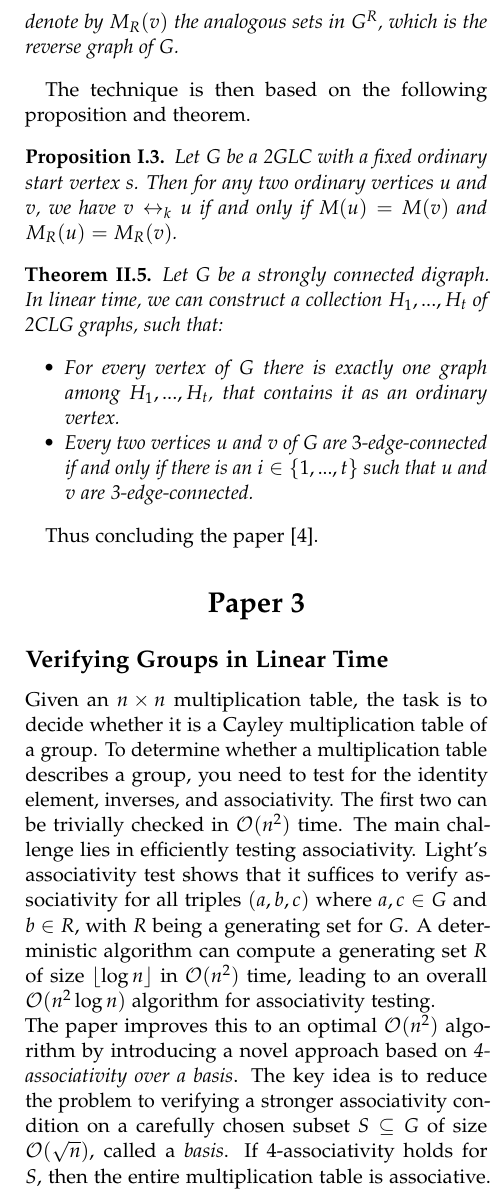
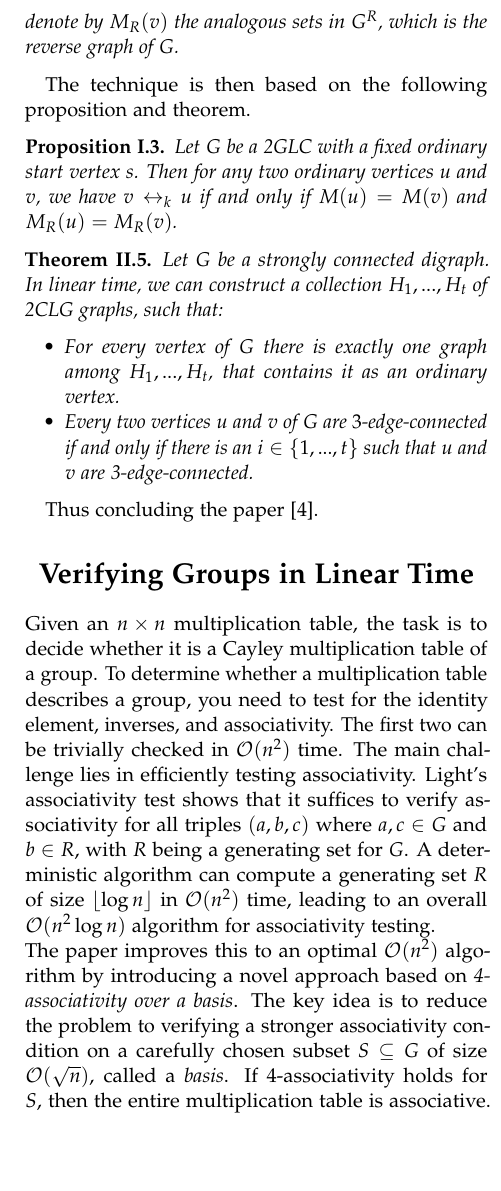
Before and after one commit to RootRooster/seminar-1-algorithms, a LaTeX document (main.tex, which reads paper3.tex): part of one column of page 3 of 5, cut so that both start at the same text, the shorter picture padded with empty space. Compiled offline with pdfLaTeX.

Commit message:
fixed title

```diff
--- a/main.tex
+++ b/main.tex
@@ -156,7 +156,7 @@ In the following three sections we present three curated papers from the confere
 
 %------------------------------------------------
 
-\section{Paper 3}
+\section{Verifying Groups in Linear Time}
 \input{./paper3}
 
 %------------------------------------------------
--- a/paper3.tex
+++ b/paper3.tex
@@ -6,7 +6,6 @@
 % Ko je osnova enkrat določena, je preverjanje, da obstaja iskani identitetni element in da ima vsak element skupine svoj inverz, enostavno izvedljivo v \(\mathcal{O}(n^2)\) z neposrednim preverjanjem. Ključen korak je tako "čiščenje" dragega preverjanja asociativnosti po celotni tabeli: zadostuje preverjanje 4-asociativnosti na manjši "osnovi". Poleg tega vgradijo še pregled normalnih podgrup in iskanje velikih podgrup, vse skupaj v \(\mathcal{O}(n^2)\) ali \(\mathcal{O}(n^{1+\epsilon})\) pri izvedbi dodatnih dekompozicij. Celota postopkov zagotavlja, da se končno preverjanje, ali vhodna tabela dejansko predstavlja grupo, izvede v \(\mathcal{O}(n^2)\). To pomeni nov deterministični mejnik in dokončno odgovarja na dolgo odprto vprašanje o natančni časovni zahtevnosti preverjanja grupne strukture iz Cayleyjeve tabele.
 % % Upam da sem pravilno razumel delovanje algoritma. To se enkart dobro perveri.
 
-\subsection{Verifying Groups in Linear Time}
 Given an \(n \times n\) multiplication table, the task is to decide whether it is a Cayley multiplication table of a group. To determine whether a multiplication table describes a group, you need to test for the identity element, inverses, and associativity. The first two can be trivially checked in \(\mathcal{O}(n^2)\) time. The main challenge lies in efficiently testing associativity. Light's associativity test shows that it suffices to verify associativity for all triples \((a, b, c)\) where \(a, c \in G\) and \(b \in R\), with \(R\) being a generating set for \(G\). A deterministic algorithm can compute a generating set \(R\) of size \(\lfloor \log n \rfloor\) in \(\mathcal{O}(n^2)\) time, leading to an overall \(\mathcal{O}(n^2 \log n)\) algorithm for associativity testing.
 \\
 The paper improves this to an optimal \(\mathcal{O}(n^2)\) algorithm by introducing a novel approach based on \emph{4-associativity over a basis}. The key idea is to reduce the problem to verifying a stronger associativity condition on a carefully chosen subset \(S \subseteq G\) of size \(\mathcal{O}(\sqrt{n})\), called a \emph{basis}. If 4-associativity holds for \(S\), then the entire multiplication table is associative. Here a basis for \((G, \cdot)\) is a set \(S \subset G\) such that \(|S| = \mathcal{O}(\sqrt{n})\) and \(S \cdot S = G\) (every element of G can be written as a product of two elements from S) and 4-associativity of \(S\) is defined by requiring that every \(a, b, c, d \in S\) satisfy \(((ab)c)d = (ab)(cd) = (a(bc))d = a((bc)d) = a(b(cd))\).
```
Also changed, not shown: main.pdf.
